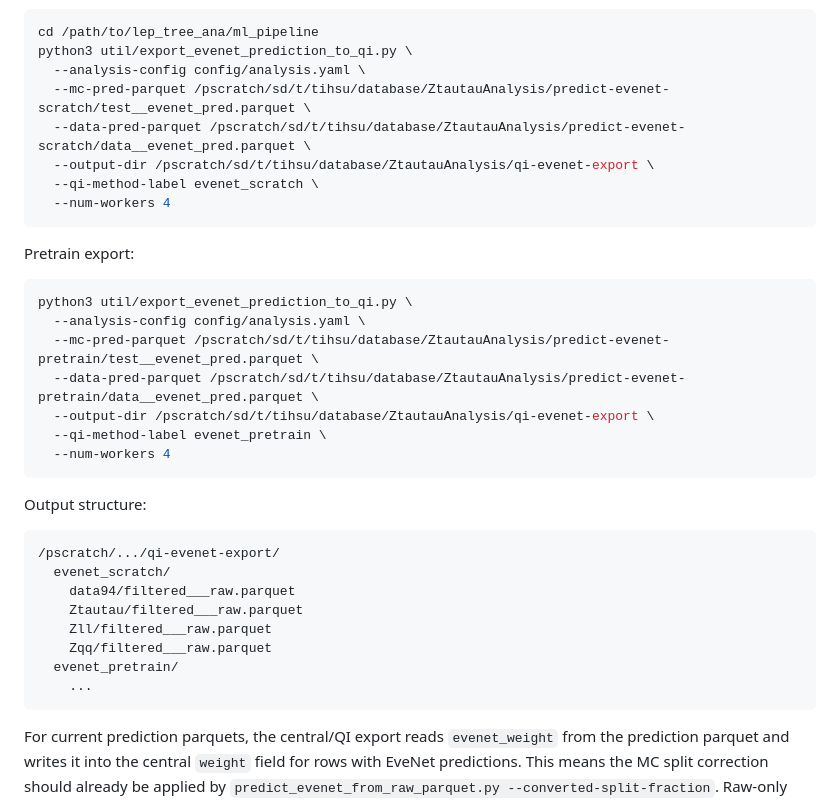
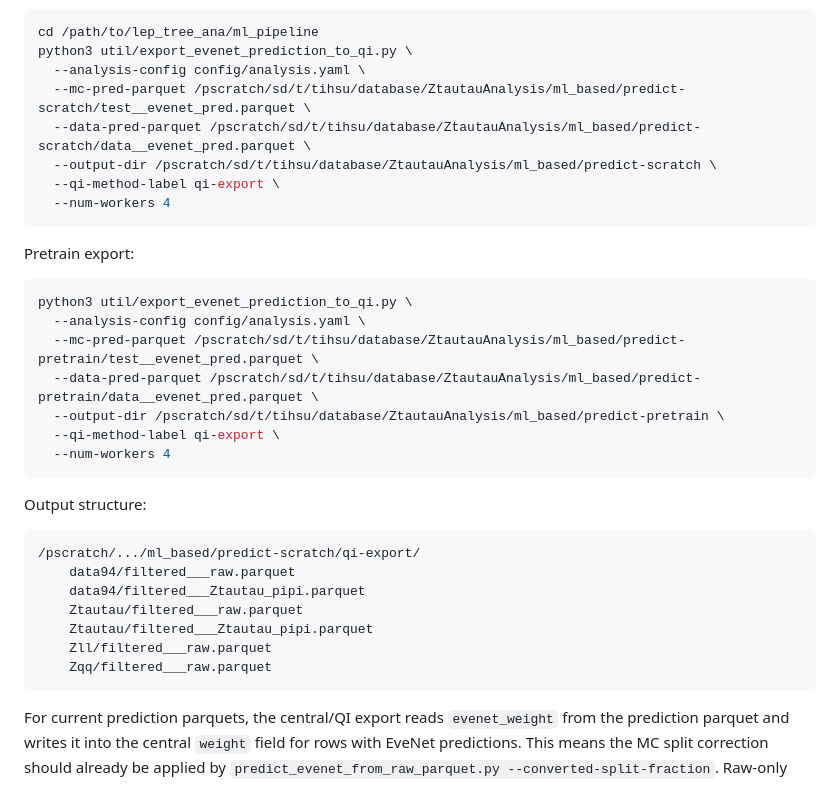
Before and after one commit to YirenNTU/dgpo-omnifold-pipeline, a Markdown page: README.md, the part around one of its changes. Drawn GitHub-style.

````diff
--- a/README.md
+++ b/README.md
@@ -294,10 +294,10 @@ Scratch export:
 cd /path/to/lep_tree_ana/ml_pipeline
 python3 util/export_evenet_prediction_to_qi.py \
   --analysis-config config/analysis.yaml \
-  --mc-pred-parquet /pscratch/sd/t/tihsu/database/ZtautauAnalysis/predict-evenet-scratch/test__evenet_pred.parquet \
-  --data-pred-parquet /pscratch/sd/t/tihsu/database/ZtautauAnalysis/predict-evenet-scratch/data__evenet_pred.parquet \
-  --output-dir /pscratch/sd/t/tihsu/database/ZtautauAnalysis/qi-evenet-export \
-  --qi-method-label evenet_scratch \
+  --mc-pred-parquet /pscratch/sd/t/tihsu/database/ZtautauAnalysis/ml_based/predict-scratch/test__evenet_pred.parquet \
+  --data-pred-parquet /pscratch/sd/t/tihsu/database/ZtautauAnalysis/ml_based/predict-scratch/data__evenet_pred.parquet \
+  --output-dir /pscratch/sd/t/tihsu/database/ZtautauAnalysis/ml_based/predict-scratch \
+  --qi-method-label qi-export \
   --num-workers 4
 ```
 
@@ -306,24 +306,23 @@ Pretrain export:
 ```bash
 python3 util/export_evenet_prediction_to_qi.py \
   --analysis-config config/analysis.yaml \
-  --mc-pred-parquet /pscratch/sd/t/tihsu/database/ZtautauAnalysis/predict-evenet-pretrain/test__evenet_pred.parquet \
-  --data-pred-parquet /pscratch/sd/t/tihsu/database/ZtautauAnalysis/predict-evenet-pretrain/data__evenet_pred.parquet \
-  --output-dir /pscratch/sd/t/tihsu/database/ZtautauAnalysis/qi-evenet-export \
-  --qi-method-label evenet_pretrain \
+  --mc-pred-parquet /pscratch/sd/t/tihsu/database/ZtautauAnalysis/ml_based/predict-pretrain/test__evenet_pred.parquet \
+  --data-pred-parquet /pscratch/sd/t/tihsu/database/ZtautauAnalysis/ml_based/predict-pretrain/data__evenet_pred.parquet \
+  --output-dir /pscratch/sd/t/tihsu/database/ZtautauAnalysis/ml_based/predict-pretrain \
+  --qi-method-label qi-export \
   --num-workers 4
 ```
 
 Output structure:
 
 ```text
-/pscratch/.../qi-evenet-export/
-  evenet_scratch/
+/pscratch/.../ml_based/predict-scratch/qi-export/
     data94/filtered___raw.parquet
+    data94/filtered___Ztautau_pipi.parquet
     Ztautau/filtered___raw.parquet
+    Ztautau/filtered___Ztautau_pipi.parquet
     Zll/filtered___raw.parquet
     Zqq/filtered___raw.parquet
-  evenet_pretrain/
-    ...
 ```
 
 For current prediction parquets, the central/QI export reads `evenet_weight` from the prediction parquet and writes it into the central `weight` field for rows with EveNet predictions. This means the MC split correction should already be applied by `predict_evenet_from_raw_parquet.py --converted-split-fraction`. Raw-only rows without EveNet predictions keep their original central weight.
````
Also changed, not shown: other parts of README.md (+56 -1 lines).
